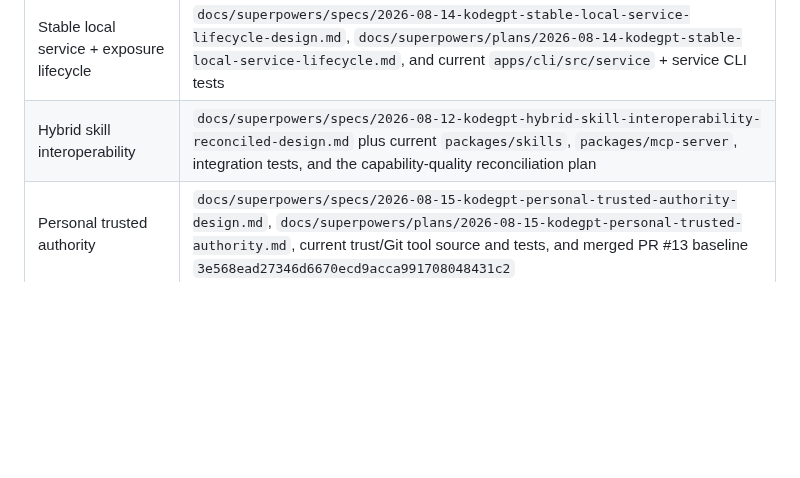
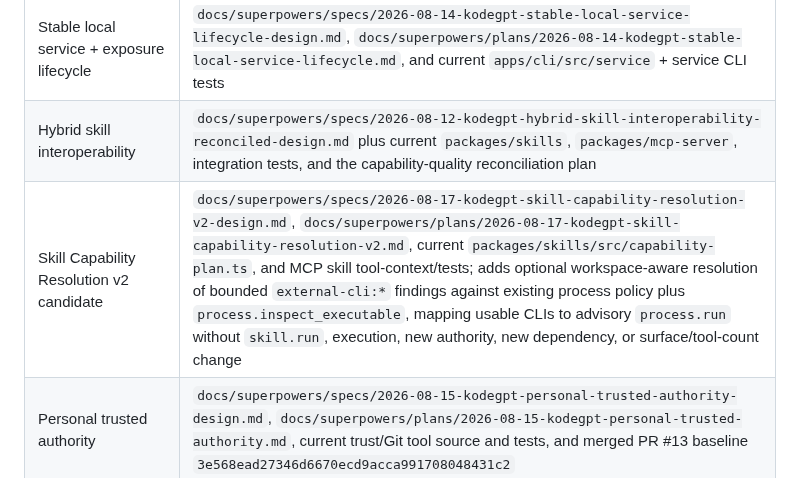
Before and after one commit to 2ndworld/kodeGPT, a Markdown page: docs/architecture/README.md, the part around the change. GitHub-like rendering; blank space fills up the shorter version.

Commit message:
docs: record skill capability resolution v2

```diff
--- a/docs/architecture/README.md
+++ b/docs/architecture/README.md
@@ -12,6 +12,7 @@ This index points to the current repository authorities for KodeGPT v0.1. It doe
 | Managed public exposure | current zrok implementation and its repository design/operational documentation; older ngrok/generic-tunnel drafts are historical unless explicitly marked current |
 | Stable local service + exposure lifecycle | `docs/superpowers/specs/2026-08-14-kodegpt-stable-local-service-lifecycle-design.md`, `docs/superpowers/plans/2026-08-14-kodegpt-stable-local-service-lifecycle.md`, and current `apps/cli/src/service` + service CLI tests |
 | Hybrid skill interoperability | `docs/superpowers/specs/2026-08-12-kodegpt-hybrid-skill-interoperability-reconciled-design.md` plus current `packages/skills`, `packages/mcp-server`, integration tests, and the capability-quality reconciliation plan |
+| Skill Capability Resolution v2 candidate | `docs/superpowers/specs/2026-08-17-kodegpt-skill-capability-resolution-v2-design.md`, `docs/superpowers/plans/2026-08-17-kodegpt-skill-capability-resolution-v2.md`, current `packages/skills/src/capability-plan.ts`, and MCP skill tool-context/tests; adds optional workspace-aware resolution of bounded `external-cli:*` findings against existing process policy plus `process.inspect_executable`, mapping usable CLIs to advisory `process.run` without `skill.run`, execution, new authority, new dependency, or surface/tool-count change |
 | Personal trusted authority | `docs/superpowers/specs/2026-08-15-kodegpt-personal-trusted-authority-design.md`, `docs/superpowers/plans/2026-08-15-kodegpt-personal-trusted-authority.md`, current trust/Git tool source and tests, and merged PR #13 baseline `3e568ead27346d6670ecd9acca991708048431c2` |
 | Bounded Remote-CI Intelligence / current MCP surface `0.7` | `docs/superpowers/specs/2026-08-16-kodegpt-bounded-remote-ci-intelligence-design.md`, `docs/superpowers/plans/2026-08-16-kodegpt-bounded-remote-ci-intelligence.md`, `docs/release/2026-08-16-bounded-remote-ci-readiness.md`, current `ci.*` source/tests, and merged PR #15 baseline `f6113b3eef12ab6f3d6b8b7b7952aa18d3f4bae1` |
 | Provider Gateway private core/operator authority | `docs/superpowers/specs/2026-08-16-kodegpt-provider-gateway-design.md`, `docs/superpowers/plans/2026-08-16-kodegpt-provider-gateway.md`, `docs/release/2026-08-16-provider-gateway-readiness.md`, current `packages/capabilities/src/provider-gateway` + local provider CLI source/tests, merged PR #16 baseline `105547db2f1a8f97dc5ad6fb1a1efc1a12755607`, merged GitHub adapter PR #17, and merged GitHub Issue Read Extension PR #18; production adapter inventory contains exactly `github.read.v1` with five internal read-only semantics and public MCP remains `0.7` |
```
Also changed, not shown: docs/implementation/v0.1-execution-tracker.md (+1 -0 lines).
